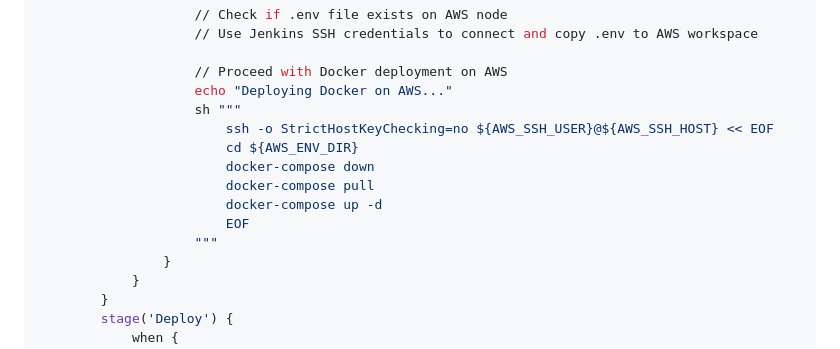
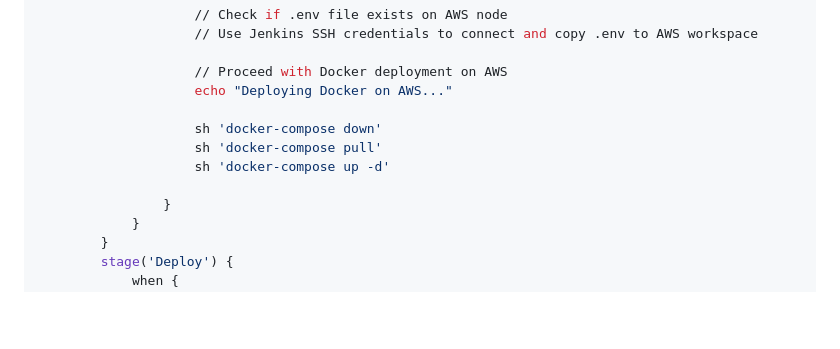
Before and after one commit to arpansahu/numerical, a Markdown page: README.md, the part around the change. GitHub-like rendering; blank space fills up the shorter version.

Commit message:
Automatic Update README.md

```diff
--- a/README.md
+++ b/README.md
@@ -2527,14 +2527,11 @@ pipeline {
 
                     // Proceed with Docker deployment on AWS
                     echo "Deploying Docker on AWS..."
-                    sh """
-                        ssh -o StrictHostKeyChecking=no ${AWS_SSH_USER}@${AWS_SSH_HOST} << EOF
-                        cd ${AWS_ENV_DIR}
-                        docker-compose down
-                        docker-compose pull
-                        docker-compose up -d
-                        EOF
-                    """
+
+                    sh 'docker-compose down'
+                    sh 'docker-compose pull'
+                    sh 'docker-compose up -d'
+
                 }
             }
         }
```
